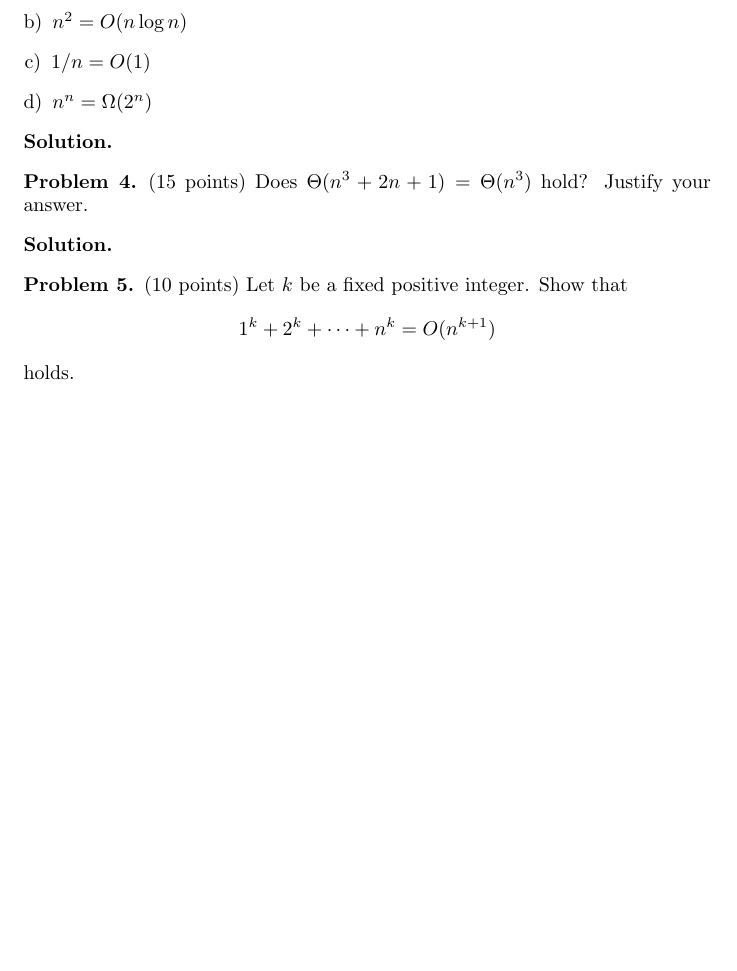
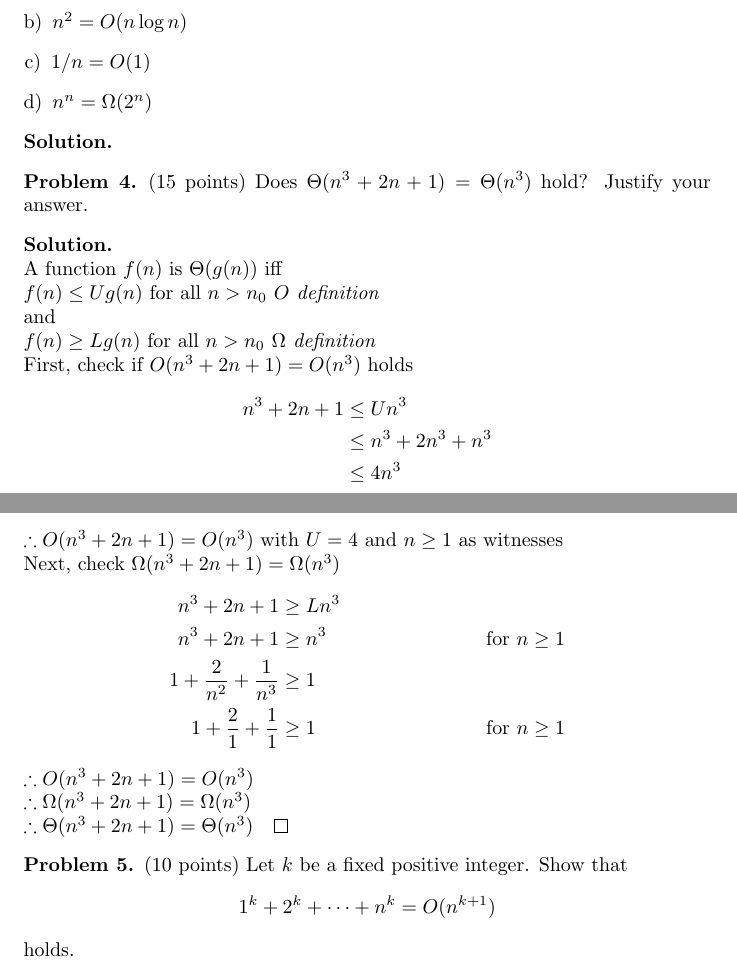
Before and after one commit to JosephMart/CSCE222, a LaTeX problem sheet (HW04/hw4.tex): part of page 2 of 3 before the commit and two parts of pages 2 and 3 of 3 after it, the two joined at a grey line, cut so that both start at the same text, the shorter picture padded with empty space. Compiled offline with pdfLaTeX.

Commit message:
4.4 DONE

```diff
--- a/HW04/hw4.tex
+++ b/HW04/hw4.tex
@@ -117,7 +117,28 @@ In each case, answer true or false, and justify your answer.
 \begin{problem} (15 points)
 Does $\Theta(n^3+2n+1) = \Theta(n^3)$ hold?  Justify your answer.
 \end{problem}
-\begin{solution}
+\begin{solution}\ \\
+A function $f(n)$ is $\Theta(g(n))$ iff \\
+\hspace{10pt} $f(n) \le U g(n)$ for all $n>n_0$ \textit{$O$ definition} \\
+and\\
+\hspace{10pt} $f(n) \ge L g(n)$ for all $n>n_0$ \textit{$\Omega$ definition} \\
+First, check if $O(n^3+2n+1) = O(n^3)$ holds
+\begin{align*}
+    n^3+2n+1 &\le U n^3 \\
+    &\le n^3 + 2 n^3 + n^3\\
+    &\le 4n^3
+\end{align*}
+$\therefore O(n^3+2n+1) = O(n^3)$ with $U=4$ and $n \ge 1$ as witnesses \\
+Next, check $\Omega(n^3+2n+1) = \Omega(n^3)$
+\begin{align*}
+    n^3+2n+1 &\ge L n^3 \\
+    n^3+2n+1 &\ge n^3 &\text{for $n \ge 1$}\\
+    1 + \dfrac{2}{n^2} + \dfrac{1}{n^3} &\ge 1\\
+    1 + \dfrac{2}{1} + \dfrac{1}{1} &\ge 1&\text{for $n \ge 1$}
+\end{align*}
+$\therefore O(n^3+2n+1) = O(n^3)$ \\
+$\therefore \Omega(n^3+2n+1) = \Omega(n^3)$\\
+$\therefore \Theta(n^3+2n+1) = \Theta(n^3) \qed$
 \end{solution}
 
 \begin{problem} (10 points)
```
Also changed, not shown: HW04/hw4.pdf.
